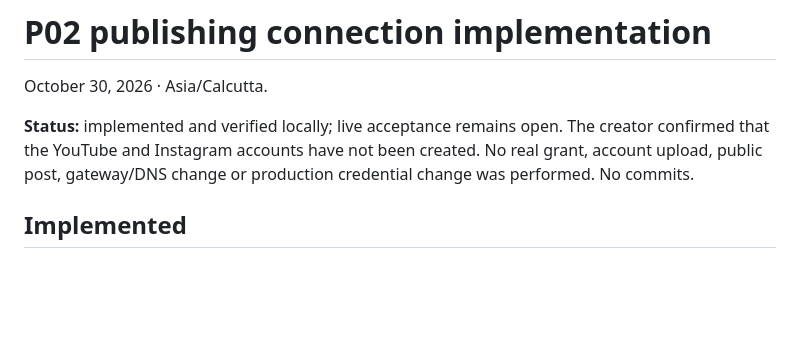
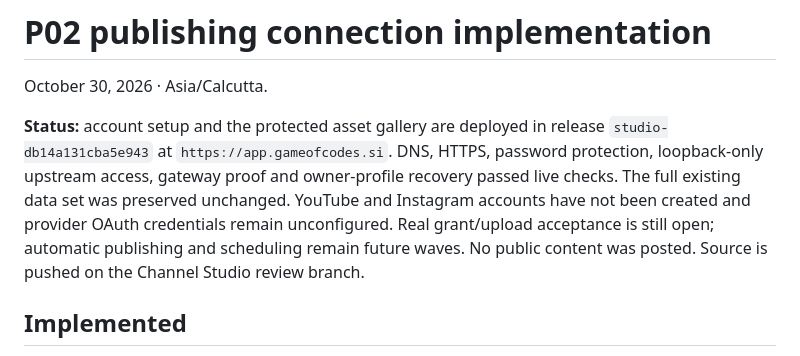
Before and after one commit to ravsourabh/gameofcodes, a Markdown page: P02_AUDIT.md, the part around the change. GitHub-like rendering; blank space fills up the shorter version.

```diff
--- a/P02_AUDIT.md
+++ b/P02_AUDIT.md
@@ -2,7 +2,14 @@
 
 October 30, 2026 · Asia/Calcutta.
 
-**Status:** implemented and verified locally; live acceptance remains open. The creator confirmed that the YouTube and Instagram accounts have not been created. No real grant, account upload, public post, gateway/DNS change or production credential change was performed. No commits.
+**Status:** account setup and the protected asset gallery are deployed in release
+`studio-db14a131cba5e943` at `https://app.gameofcodes.si`. DNS, HTTPS, password
+protection, loopback-only upstream access, gateway proof and owner-profile
+recovery passed live checks. The full existing data set was preserved unchanged.
+YouTube and Instagram accounts have not been created and provider OAuth
+credentials remain unconfigured. Real grant/upload acceptance is still open;
+automatic publishing and scheduling remain future waves. No public content was
+posted. Source is pushed on the Channel Studio review branch.
 
 ## Implemented
 
```
Also changed, not shown: DELIVERY_WAVES.md (+12 -0 lines), S07_S11_AUDIT.md (+10 -0 lines).
